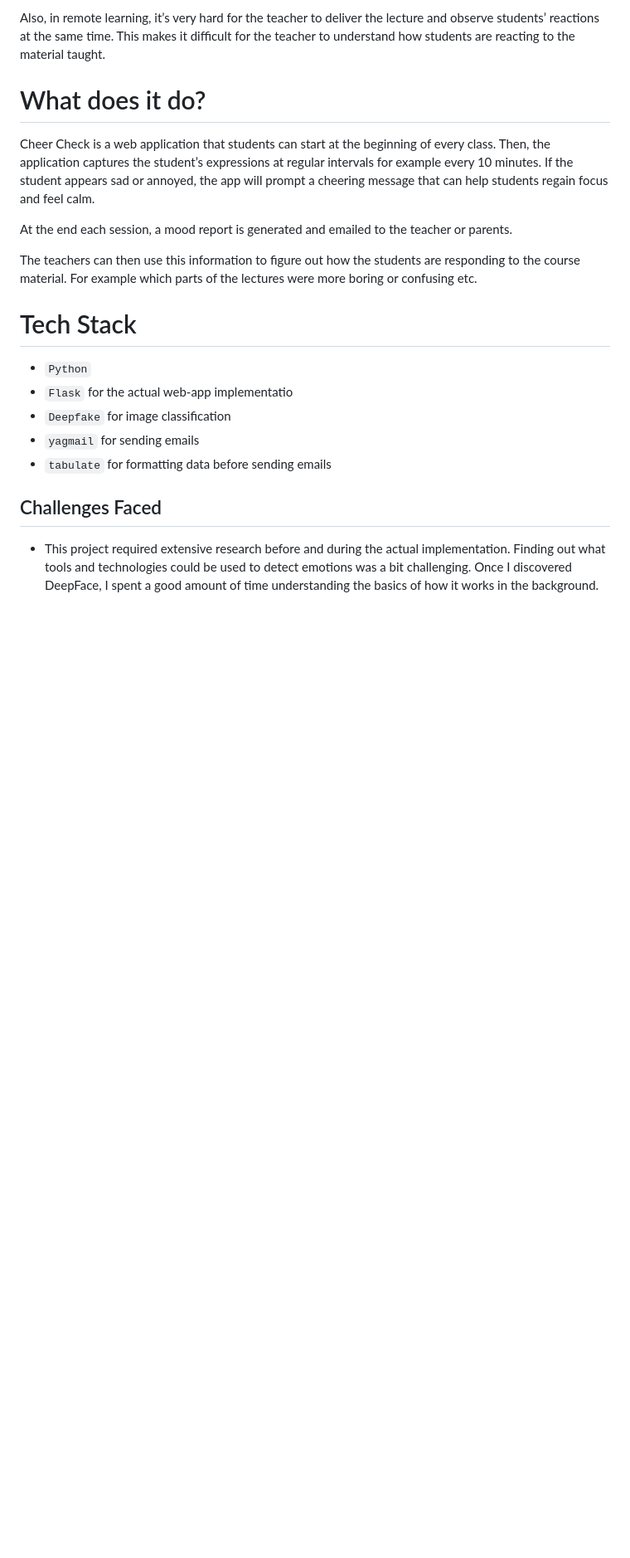
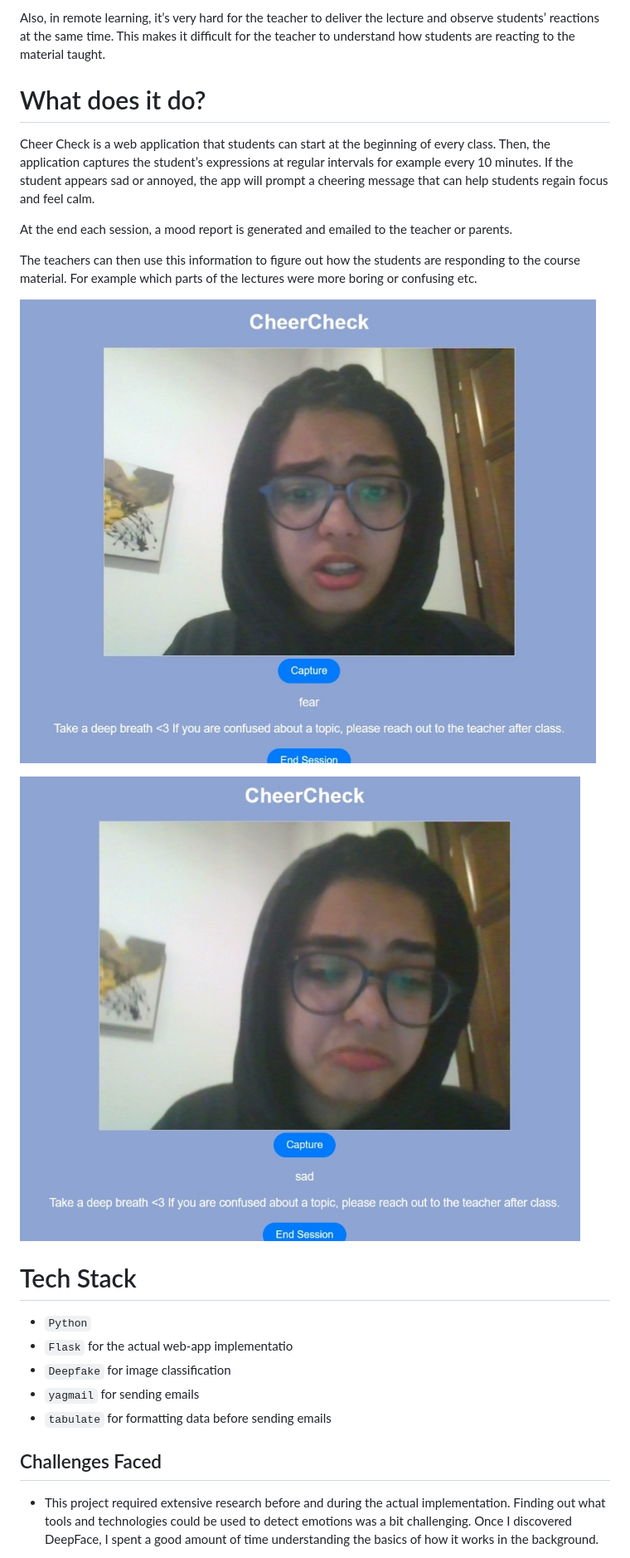
Before and after one commit to zoyahammad/CheerCheck, a Markdown page: README.md, the part around the change. Shown: that part at 83% size. Drawn GitHub-style; pictures changed too: public/images/1.jpeg (added), public/images/2.jpeg (added); blank space fills up the shorter version.

```diff
--- a/README.md
+++ b/README.md
@@ -15,6 +15,10 @@ Cheer Check is a web application that students can start at the beginning of eve
 At the end each session, a mood report is generated and emailed to the teacher or parents.
 
 The teachers can then use this information to figure out how the students are responding to the course material. For example which parts of the lectures were more boring or confusing etc.
+
+![one](public/images/1.jpeg)
+
+![two](public/images/2.jpeg)
 
 # Tech Stack
 
```
